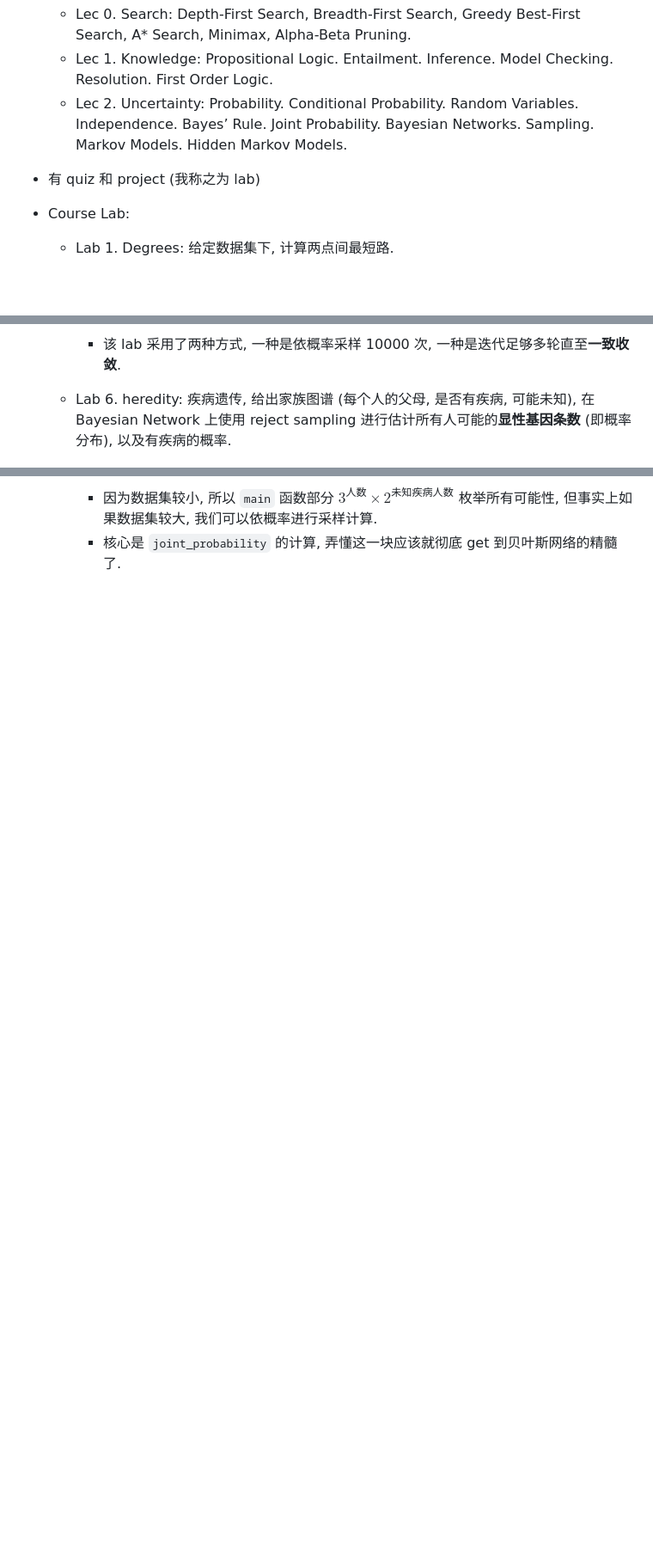
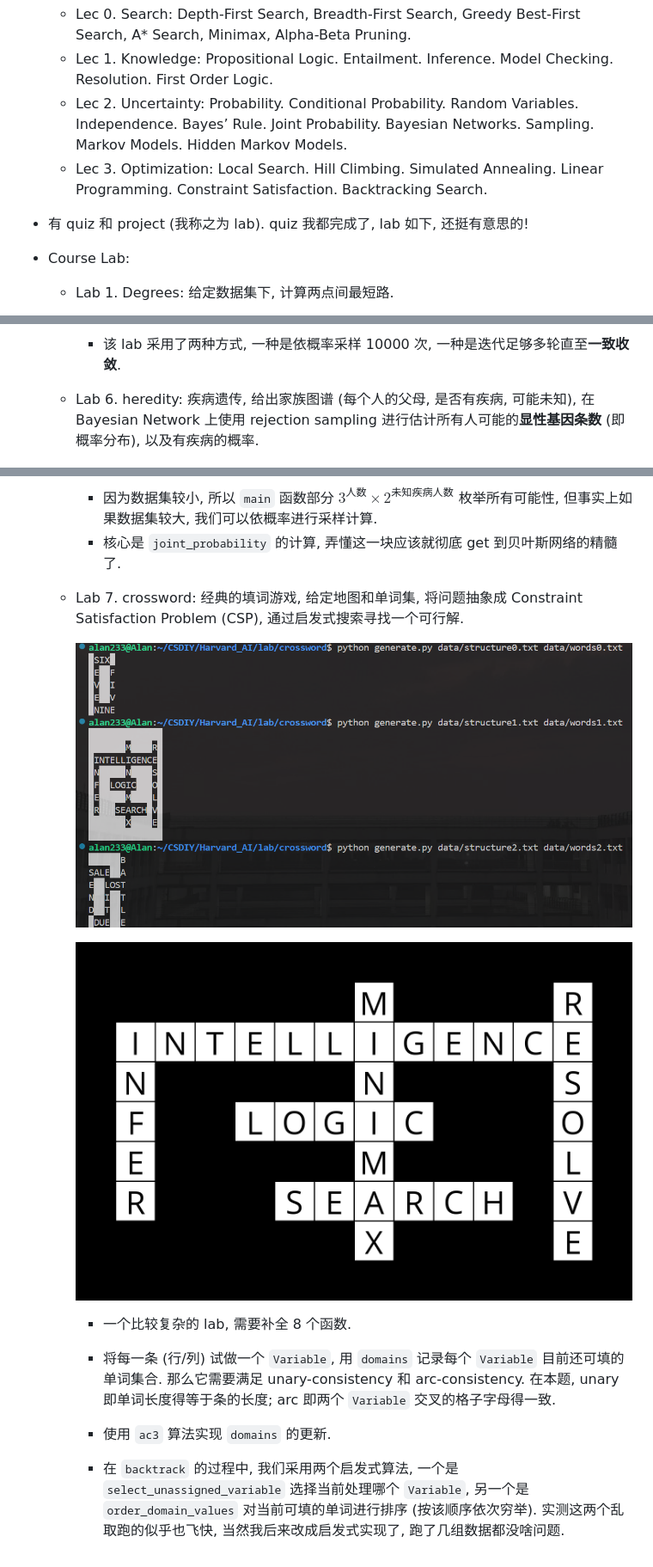
Before and after one commit to Phoenix-Alan233/CSDIY, a Markdown page: Harvard_AI/README.md, 3 parts joined by grey strips. Shown: that part at 86% size. Rendered like a GitHub page; pictures changed too: Harvard_AI/assets/crossword1.png (added), Harvard_AI/assets/crossword2.png (added); blank space fills up the shorter version.

Commit message:
Finish Harvard_AI lab crossword (pretty hard)

```diff
--- a/Harvard_AI/README.md
+++ b/Harvard_AI/README.md
@@ -6,7 +6,9 @@
   - Lec 0. Search: Depth-First Search, Breadth-First Search, Greedy Best-First Search, A* Search, Minimax, Alpha-Beta Pruning.
   - Lec 1. Knowledge: Propositional Logic. Entailment. Inference. Model Checking. Resolution. First Order Logic.
   - Lec 2. Uncertainty: Probability. Conditional Probability. Random Variables. Independence. Bayes’ Rule. Joint Probability. Bayesian Networks. Sampling. Markov Models. Hidden Markov Models.
-- 有 quiz 和 project (我称之为 lab)
+  - Lec 3. Optimization: Local Search. Hill Climbing. Simulated Annealing. Linear Programming. Constraint Satisfaction. Backtracking Search.
+
+- 有 quiz 和 project (我称之为 lab). quiz 我都完成了, lab 如下, 还挺有意思的!
 
 - Course Lab:
   - Lab 1. Degrees: 给定数据集下, 计算两点间最短路.
@@ -38,9 +40,22 @@
 
     - 该 lab 采用了两种方式, 一种是依概率采样 10000 次, 一种是迭代足够多轮直至**一致收敛**.
 
-  - Lab 6. heredity: 疾病遗传, 给出家族图谱 (每个人的父母, 是否有疾病, 可能未知), 在 Bayesian Network 上使用 reject sampling 进行估计所有人可能的**显性基因条数** (即概率分布), 以及有疾病的概率.
+  - Lab 6. heredity: 疾病遗传, 给出家族图谱 (每个人的父母, 是否有疾病, 可能未知), 在 Bayesian Network 上使用 rejection sampling 进行估计所有人可能的**显性基因条数** (即概率分布), 以及有疾病的概率.
 
     ![](assets/heredity.png)
 
     - 因为数据集较小, 所以 `main` 函数部分 $3^{人数}\times 2^{未知疾病人数}$ 枚举所有可能性, 但事实上如果数据集较大, 我们可以依概率进行采样计算.
     - 核心是 `joint_probability` 的计算, 弄懂这一块应该就彻底 get 到贝叶斯网络的精髓了.
+
+  - Lab 7. crossword: 经典的填词游戏, 给定地图和单词集, 将问题抽象成 Constraint Satisfaction Problem (CSP), 通过启发式搜索寻找一个可行解.
+
+    ![](assets/crossword1.png)
+
+    ![](assets/crossword2.png)
+
+    - 一个比较复杂的 lab, 需要补全 8 个函数.
+
+    - 将每一条 (行/列) 试做一个 `Variable`, 用 `domains` 记录每个 `Variable` 目前还可填的单词集合. 那么它需要满足 unary-consistency 和 arc-consistency. 在本题, unary 即单词长度得等于条的长度; arc 即两个 `Variable` 交叉的格子字母得一致.
+
+    - 使用 `ac3` 算法实现 `domains` 的更新.
+    - 在 `backtrack` 的过程中, 我们采用两个启发式算法, 一个是 `select_unassigned_variable` 选择当前处理哪个 `Variable`, 另一个是 `order_domain_values` 对当前可填的单词进行排序 (按该顺序依次穷举). 实测这两个乱取跑的似乎也飞快, 当然我后来改成启发式实现了, 跑了几组数据都没啥问题.
```
Also changed, not shown: Harvard_AI/notes.md (+20 -0 lines), 10 other files.
